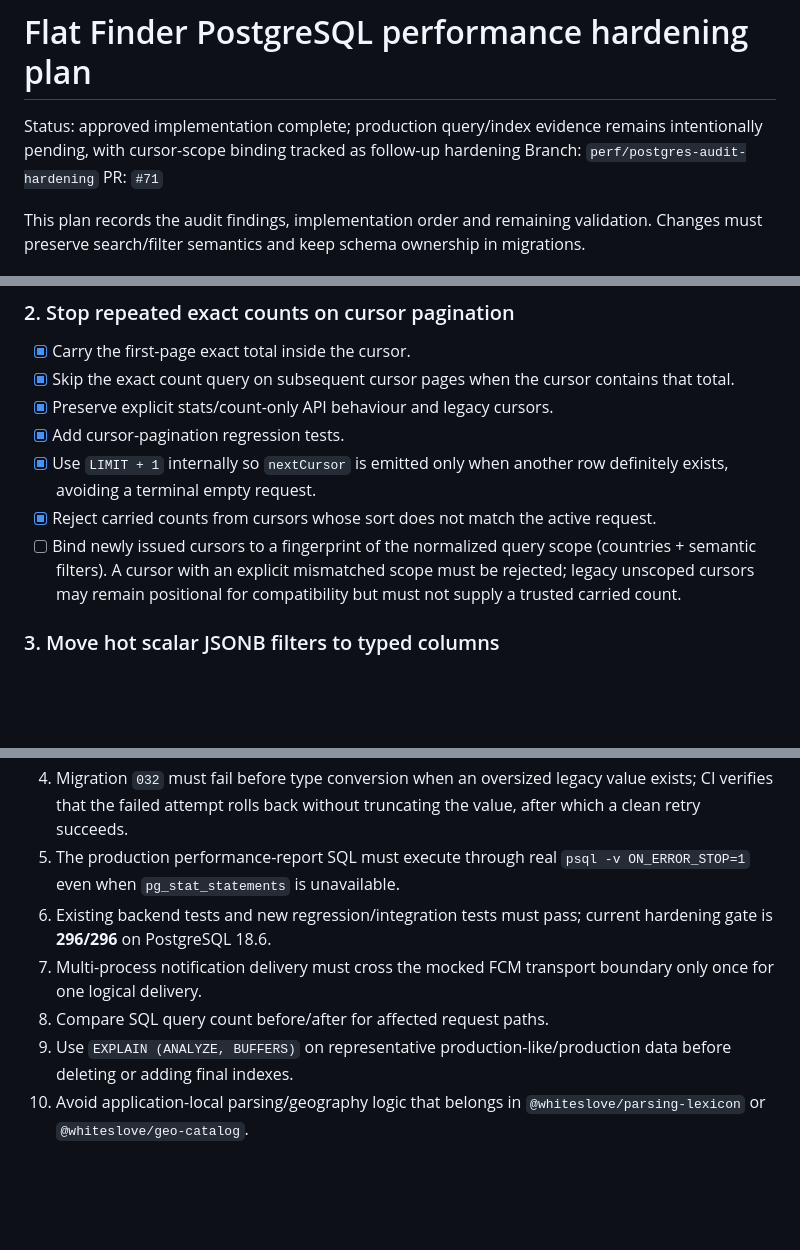
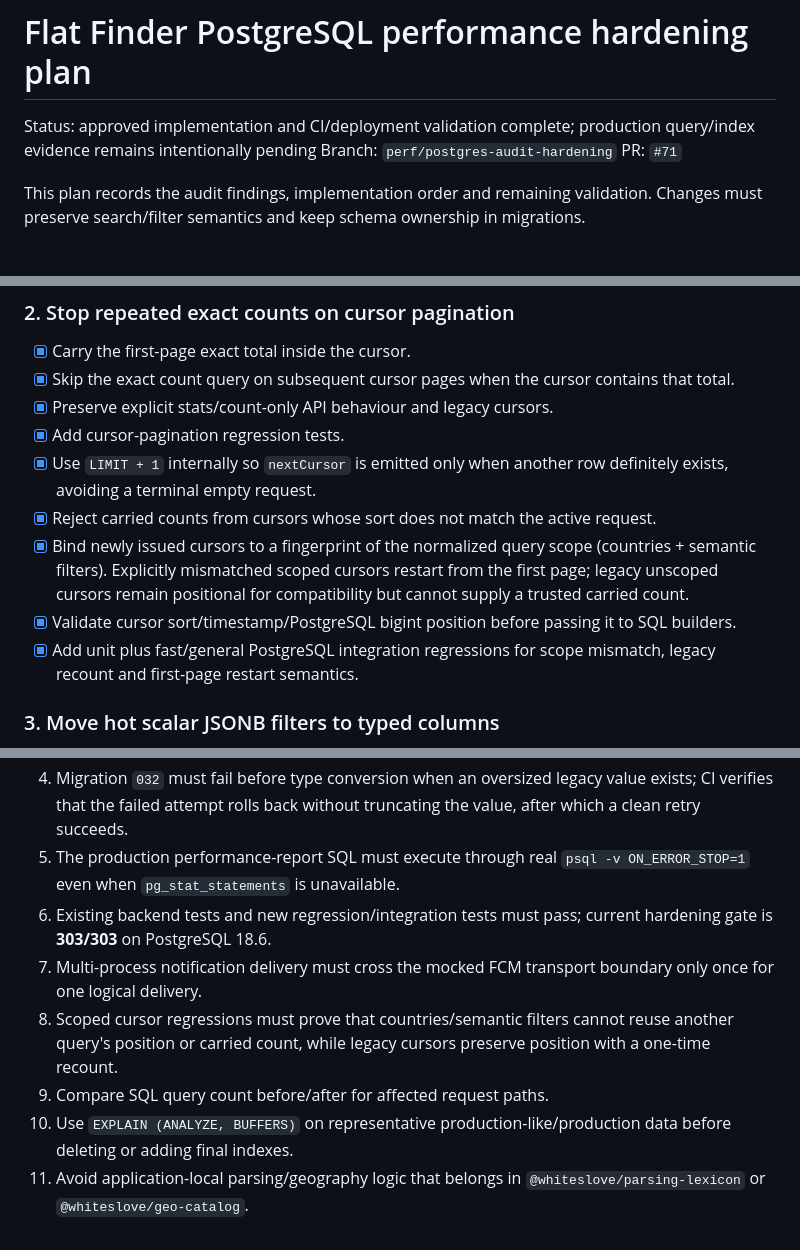
Before and after one commit to AmoneMisa/flat-finder, a Markdown page: docs/PERFORMANCE_AUDIT_PLAN.md, 3 parts joined by grey strips. Drawn GitHub-style; blank space fills up the shorter version.

Commit message:
docs: close cursor scope hardening gate

```diff
--- a/docs/PERFORMANCE_AUDIT_PLAN.md
+++ b/docs/PERFORMANCE_AUDIT_PLAN.md
@@ -1,6 +1,6 @@
 # Flat Finder PostgreSQL performance hardening plan
 
-Status: approved implementation complete; production query/index evidence remains intentionally pending, with cursor-scope binding tracked as follow-up hardening
+Status: approved implementation and CI/deployment validation complete; production query/index evidence remains intentionally pending
 Branch: `perf/postgres-audit-hardening`
 PR: `#71`
 
@@ -24,7 +24,9 @@ This plan records the audit findings, implementation order and remaining validat
 - [x] Add cursor-pagination regression tests.
 - [x] Use `LIMIT + 1` internally so `nextCursor` is emitted only when another row definitely exists, avoiding a terminal empty request.
 - [x] Reject carried counts from cursors whose sort does not match the active request.
-- [ ] Bind newly issued cursors to a fingerprint of the normalized query scope (countries + semantic filters). A cursor with an explicit mismatched scope must be rejected; legacy unscoped cursors may remain positional for compatibility but must not supply a trusted carried count.
+- [x] Bind newly issued cursors to a fingerprint of the normalized query scope (countries + semantic filters). Explicitly mismatched scoped cursors restart from the first page; legacy unscoped cursors remain positional for compatibility but cannot supply a trusted carried count.
+- [x] Validate cursor sort/timestamp/PostgreSQL bigint position before passing it to SQL builders.
+- [x] Add unit plus fast/general PostgreSQL integration regressions for scope mismatch, legacy recount and first-page restart semantics.
 
 ### 3. Move hot scalar JSONB filters to typed columns
 - [x] Inventory scalar filters cast/read from JSONB (`bedrooms`, `floor`, `totalFloors`, `buildingYear`, `commissionPercent`, `metroDistance`, etc.).
@@ -110,8 +112,9 @@ This plan records the audit findings, implementation order and remaining validat
 3. A production-like upgrade test must create a database at schema version `023`, insert representative legacy rows, apply `024–032`, and preserve data while materializing the new search/outbox structures.
 4. Migration `032` must fail before type conversion when an oversized legacy value exists; CI verifies that the failed attempt rolls back without truncating the value, after which a clean retry succeeds.
 5. The production performance-report SQL must execute through real `psql -v ON_ERROR_STOP=1` even when `pg_stat_statements` is unavailable.
-6. Existing backend tests and new regression/integration tests must pass; current hardening gate is **296/296** on PostgreSQL 18.6.
+6. Existing backend tests and new regression/integration tests must pass; current hardening gate is **303/303** on PostgreSQL 18.6.
 7. Multi-process notification delivery must cross the mocked FCM transport boundary only once for one logical delivery.
-8. Compare SQL query count before/after for affected request paths.
-9. Use `EXPLAIN (ANALYZE, BUFFERS)` on representative production-like/production data before deleting or adding final indexes.
-10. Avoid application-local parsing/geography logic that belongs in `@whiteslove/parsing-lexicon` or `@whiteslove/geo-catalog`.
+8. Scoped cursor regressions must prove that countries/semantic filters cannot reuse another query's position or carried count, while legacy cursors preserve position with a one-time recount.
+9. Compare SQL query count before/after for affected request paths.
+10. Use `EXPLAIN (ANALYZE, BUFFERS)` on representative production-like/production data before deleting or adding final indexes.
+11. Avoid application-local parsing/geography logic that belongs in `@whiteslove/parsing-lexicon` or `@whiteslove/geo-catalog`.
```
